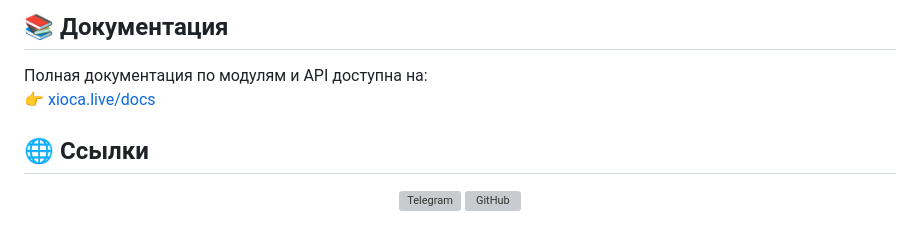
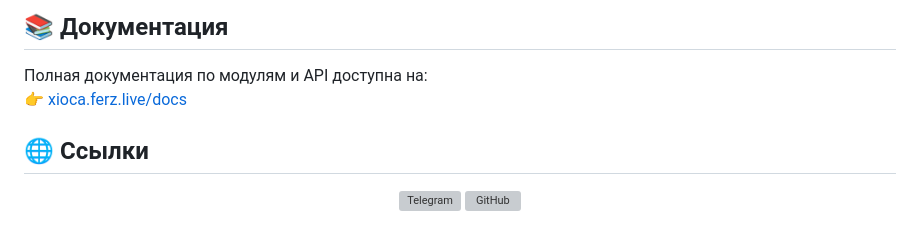
Before and after one commit to shashachkaaa/xioca, a Markdown page: README.md, the part around one of its changes. GitHub-like rendering; grey boxes are pictures that could not be loaded.

```diff
--- a/README.md
+++ b/README.md
@@ -89,7 +89,7 @@ optional arguments:
 
 ## 📚 **Документация**
 Полная документация по модулям и API доступна на:
-👉 [xioca.live/docs](https://xioca.live/docs)
+👉 [xioca.ferz.live/docs](https://xioca.ferz.live/docs)
 
 ## 🌐 **Ссылки**
 <div align="center">
```
Also changed, not shown: other parts of README.md (+5 -5 lines).
